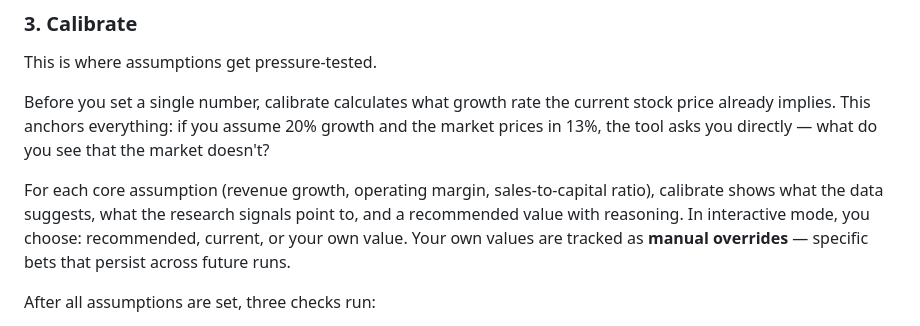
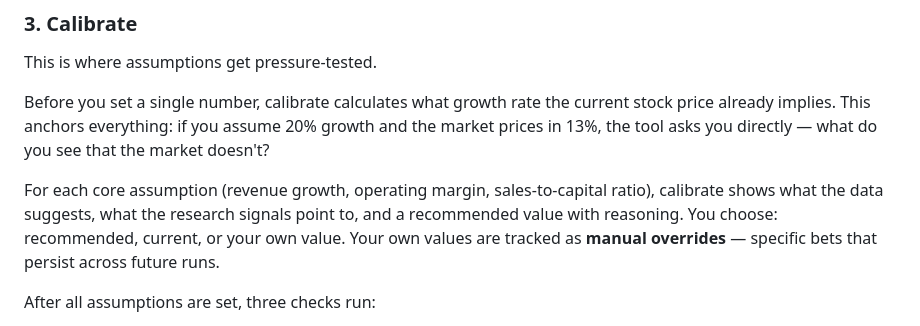
Before and after one commit to cimomo/intrinsic, a Markdown page: README.md, the part around the change. Drawn GitHub-style.

```diff
--- a/README.md
+++ b/README.md
@@ -55,7 +55,7 @@ This is where assumptions get pressure-tested.
 
 Before you set a single number, calibrate calculates what growth rate the current stock price already implies. This anchors everything: if you assume 20% growth and the market prices in 13%, the tool asks you directly — what do you see that the market doesn't?
 
-For each core assumption (revenue growth, operating margin, sales-to-capital ratio), calibrate shows what the data suggests, what the research signals point to, and a recommended value with reasoning. In interactive mode, you choose: recommended, current, or your own value. Your own values are tracked as **manual overrides** — specific bets that persist across future runs.
+For each core assumption (revenue growth, operating margin, sales-to-capital ratio), calibrate shows what the data suggests, what the research signals point to, and a recommended value with reasoning. You choose: recommended, current, or your own value. Your own values are tracked as **manual overrides** — specific bets that persist across future runs.
 
 After all assumptions are set, three checks run:
 
```
Also changed, not shown: docs/internal/damodaran-audit.md (+2 -1 lines).
